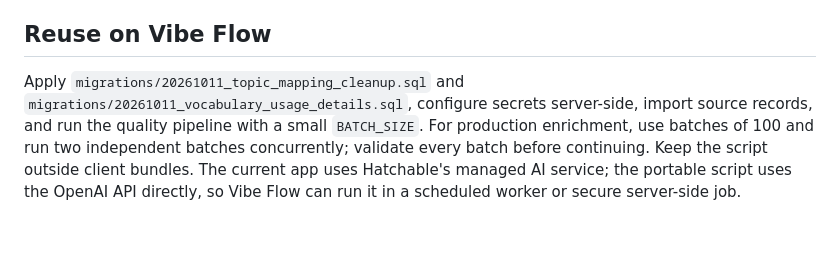
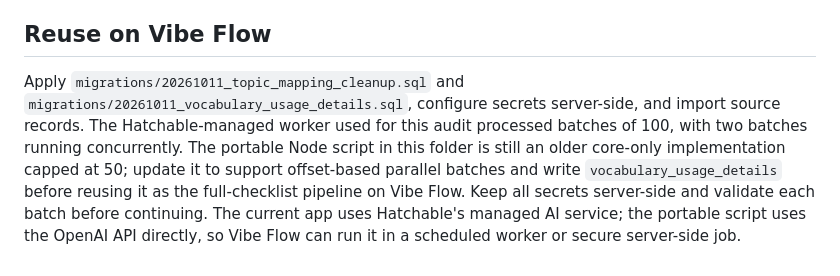
Before and after one commit to sangntk/ai_coding, a Markdown page: public/data-sources/README.md, the part around the change. Drawn GitHub-style; blank space fills up the shorter version.

Commit message:
Tiếp tục chuẩn hóa kho từ vựng theo batch 100 từ và kiểm tra đầy đủ thông tin.
Cập nhật tài liệu handoff để phản ánh đúng kết quả bốn batch đã xử lý, các trường truy xuất nguồn/giấy phép, trạng thái CEFR ước lượng và giới hạn còn lại của script portable trước khi chuyển sang Vibe Flow.

v33

```diff
--- a/public/data-sources/README.md
+++ b/public/data-sources/README.md
@@ -26,4 +26,4 @@
 - AI-generated data is provisional. A focused query of eligible A1–B2 noun/verb/adjective/adverb entries with alphabetic headwords reports 33,392 records still missing at least one core field after these batches; broader counts differ because they include rejected records and other POS/headword forms. The 552 retained enriched entries remain drafts.
 
 ## Reuse on Vibe Flow
-Apply `migrations/20261011_topic_mapping_cleanup.sql` and `migrations/20261011_vocabulary_usage_details.sql`, configure secrets server-side, import source records, and run the quality pipeline with a small `BATCH_SIZE`. For production enrichment, use batches of 100 and run two independent batches concurrently; validate every batch before continuing. Keep the script outside client bundles. The current app uses Hatchable's managed AI service; the portable script uses the OpenAI API directly, so Vibe Flow can run it in a scheduled worker or secure server-side job.
+Apply `migrations/20261011_topic_mapping_cleanup.sql` and `migrations/20261011_vocabulary_usage_details.sql`, configure secrets server-side, and import source records. The Hatchable-managed worker used for this audit processed batches of 100, with two batches running concurrently. The portable Node script in this folder is still an older core-only implementation capped at 50; update it to support offset-based parallel batches and write `vocabulary_usage_details` before reusing it as the full-checklist pipeline on Vibe Flow. Keep all secrets server-side and validate each batch before continuing. The current app uses Hatchable's managed AI service; the portable script uses the OpenAI API directly, so Vibe Flow can run it in a scheduled worker or secure server-side job.
```
